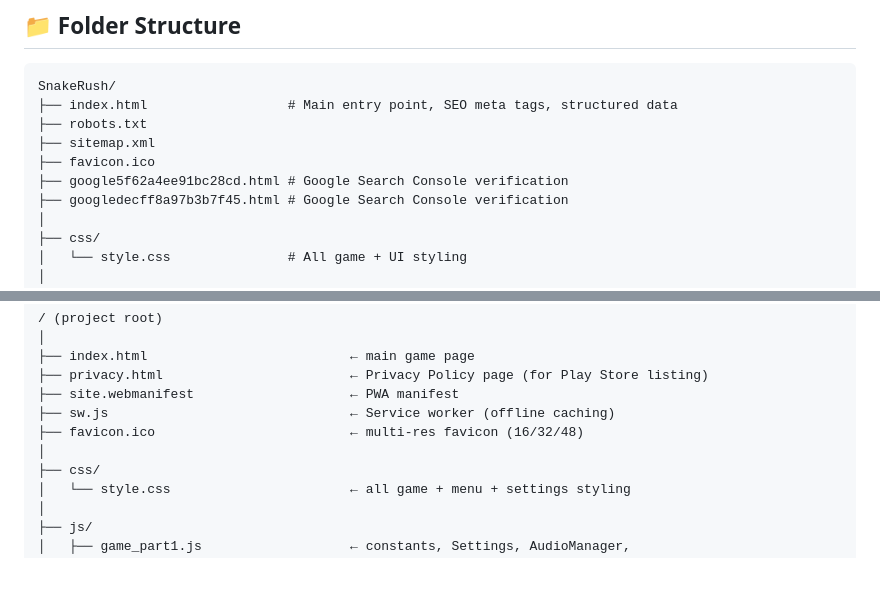
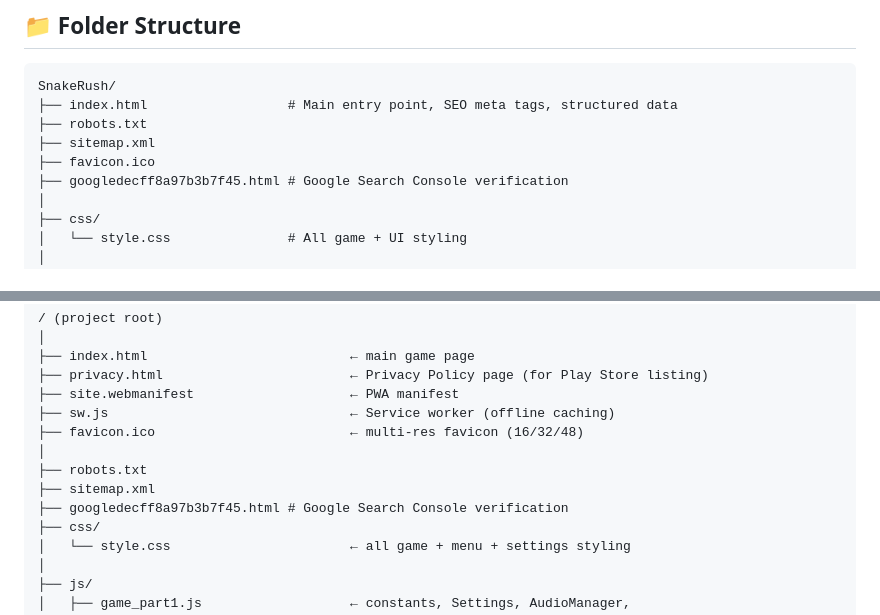
Before and after one commit to Shiva-sainiiii/SnakeRush, a Markdown page: README.md, 2 parts joined by grey strips. Drawn GitHub-style; blank space fills up the shorter version.

```diff
--- a/README.md
+++ b/README.md
@@ -16,7 +16,6 @@ SnakeRush/
 ├── robots.txt
 ├── sitemap.xml
 ├── favicon.ico
-├── google5f62a4ee91bc28cd.html # Google Search Console verification
 ├── googledecff8a97b3b7f45.html # Google Search Console verification
 │
 ├── css/
@@ -57,6 +56,9 @@ SnakeRush/
 ├── sw.js                               ← Service worker (offline caching)
 ├── favicon.ico                         ← multi-res favicon (16/32/48)
 │
+├── robots.txt
+├── sitemap.xml
+├── googledecff8a97b3b7f45.html # Google Search Console verification
 ├── css/
 │   └── style.css                       ← all game + menu + settings styling
 │
```
